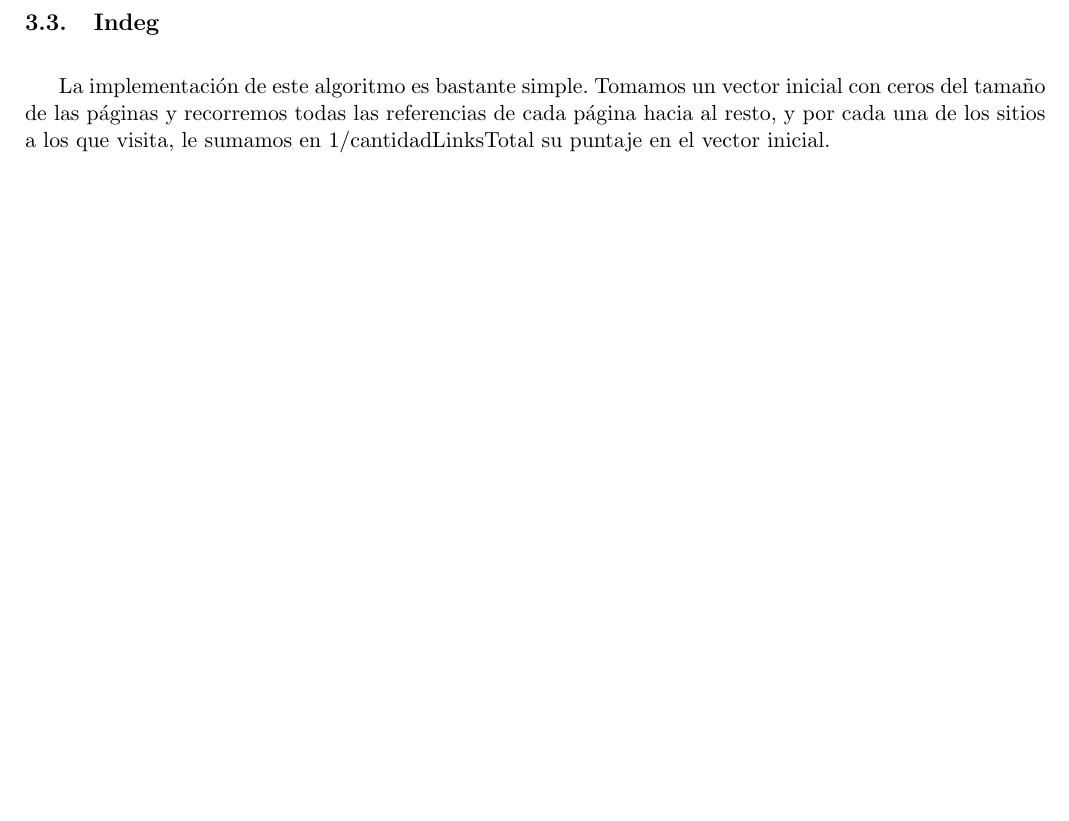
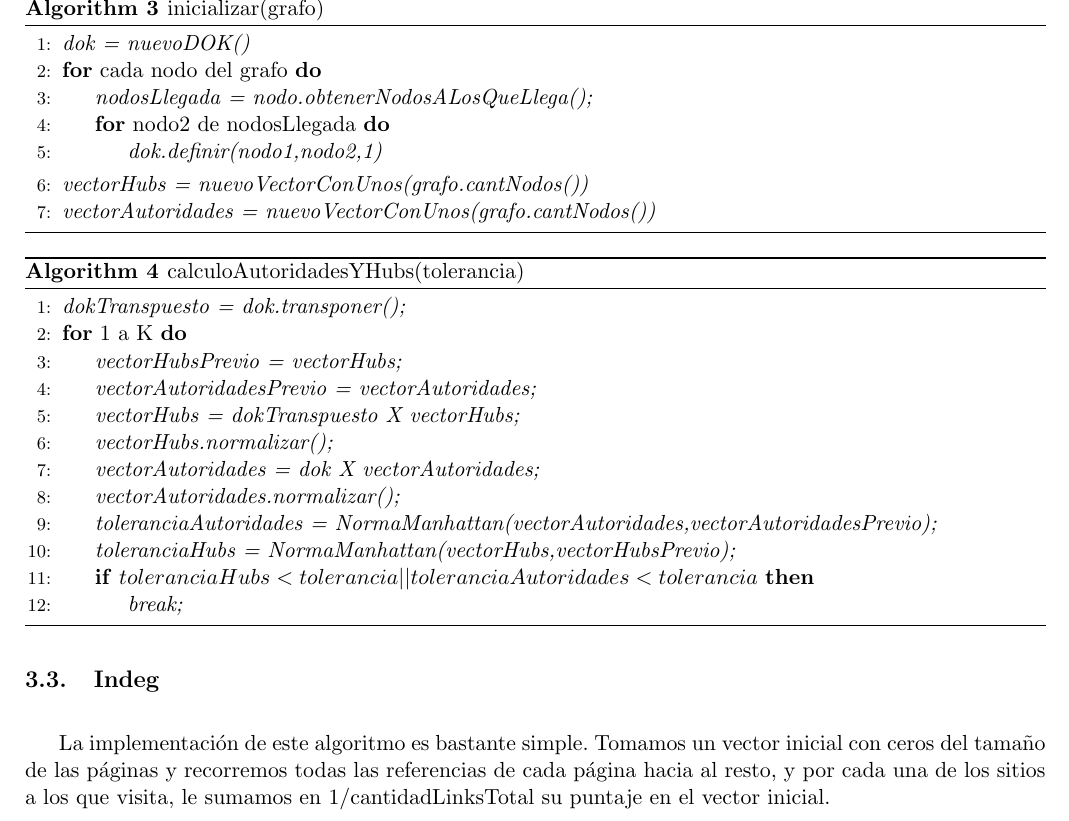
Before and after one commit to mcarreiro/metnum-rtp2, a LaTeX document (informe/arp.tex, which reads informe/03-desarrollo.tex): part of page 10 of 26, cut at the place of the change, the shorter picture padded with empty space. Compiled offline with pdfLaTeX.

Commit message:
pseudocodigo hits

```diff
--- a/informe/03-desarrollo.tex
+++ b/informe/03-desarrollo.tex
@@ -55,23 +55,41 @@ Calculo del PageRank:
 \subsection{HITS}
 Este también lo dividimos en la etapa en la etapa de inicialización y de cálculo de sus vectores. En la primera creamos la matriz estocástica e inicializamos los vectores y en la segunda calculamos los mismos hasta que iteremos k veces o la diferencia obtenida sea menor que la tolerancia.
 
-%Inicializaci\'on:
-%\begin{lstlisting}[frame=single]
-%Creo el Dok vacio
-%Para cada arista:
-%	defino en el dok el nodo desde y hasta
-%
-%Inicio los vectores de hubs y autoridades con todos sus valores en 1 y normalizados
+\begin{algorithm}
+\caption{inicializar(grafo)}\label{euclid}
+\begin{algorithmic}[1]
+\State  $\textit{dok = nuevoDOK()}$
+\For{cada nodo del grafo}
+	\State $\textit{nodosLlegada = nodo.obtenerNodosALosQueLlega();}$
+	\For{nodo2 de nodosLlegada}
+		\State $\textit{dok.definir(nodo1,nodo2,1)}$
+	\EndFor
+\EndFor
+\State  $\textit{vectorHubs = nuevoVectorConUnos(grafo.cantNodos())}$
+\State  $\textit{vectorAutoridades = nuevoVectorConUnos(grafo.cantNodos())}$
+\end{algorithmic}
+\end{algorithm}
 
-%\end{lstlisting}
+\begin{algorithm}
+\caption{calculoAutoridadesYHubs(tolerancia)}\label{euclid}
+\begin{algorithmic}[1]
+	\State $\textit{dokTranspuesto = dok.transponer();}$
+\For{1 a K}
+	\State $\textit{vectorHubsPrevio = vectorHubs;}$
+	\State $\textit{vectorAutoridadesPrevio = vectorAutoridades;}$
+	\State $\textit{vectorHubs = dokTranspuesto X vectorHubs;}$
+	\State $\textit{vectorHubs.normalizar();}$
+	\State $\textit{vectorAutoridades = dok X vectorAutoridades;}$
+	\State $\textit{vectorAutoridades.normalizar();}$
+	\State $\textit{toleranciaAutoridades = NormaManhattan(vectorAutoridades,vectorAutoridadesPrevio);}$
+	\State $\textit{toleranciaHubs = NormaManhattan(vectorHubs,vectorHubsPrevio);}$
+	\If{$toleranciaHubs < tolerancia || toleranciaAutoridades < tolerancia$}
+		\State $\textit{break;}$
+	\EndIf
+\EndFor
+\end{algorithmic}
+\end{algorithm}
 
-%Cálculo de vectores Hubs y Autoridades
-%\begin{lstlisting}[frame=single]
-%Itero de 1 a K
-%	Para el vector de hubs multiplico el dok transpuesto por el vector de autoridades y normalizo
-%	Para el vector de autoridades multiplicoel dok transpuesto por el vector de hubs y normalizo
-%	Si la diferencia entre el nuevo vector de hubs o autoridades con su valor previo es menor a la tolerancia termino la iteracion
-%\end{lstlisting}
 \subsection{Indeg}
 
 La implementación de este algoritmo es bastante simple. Tomamos un vector inicial con ceros del tamaño de las páginas y recorremos todas las referencias de cada página hacia al resto, y por cada una de los sitios a los que visita, le sumamos en 1/cantidadLinksTotal su puntaje en el vector inicial.
```
